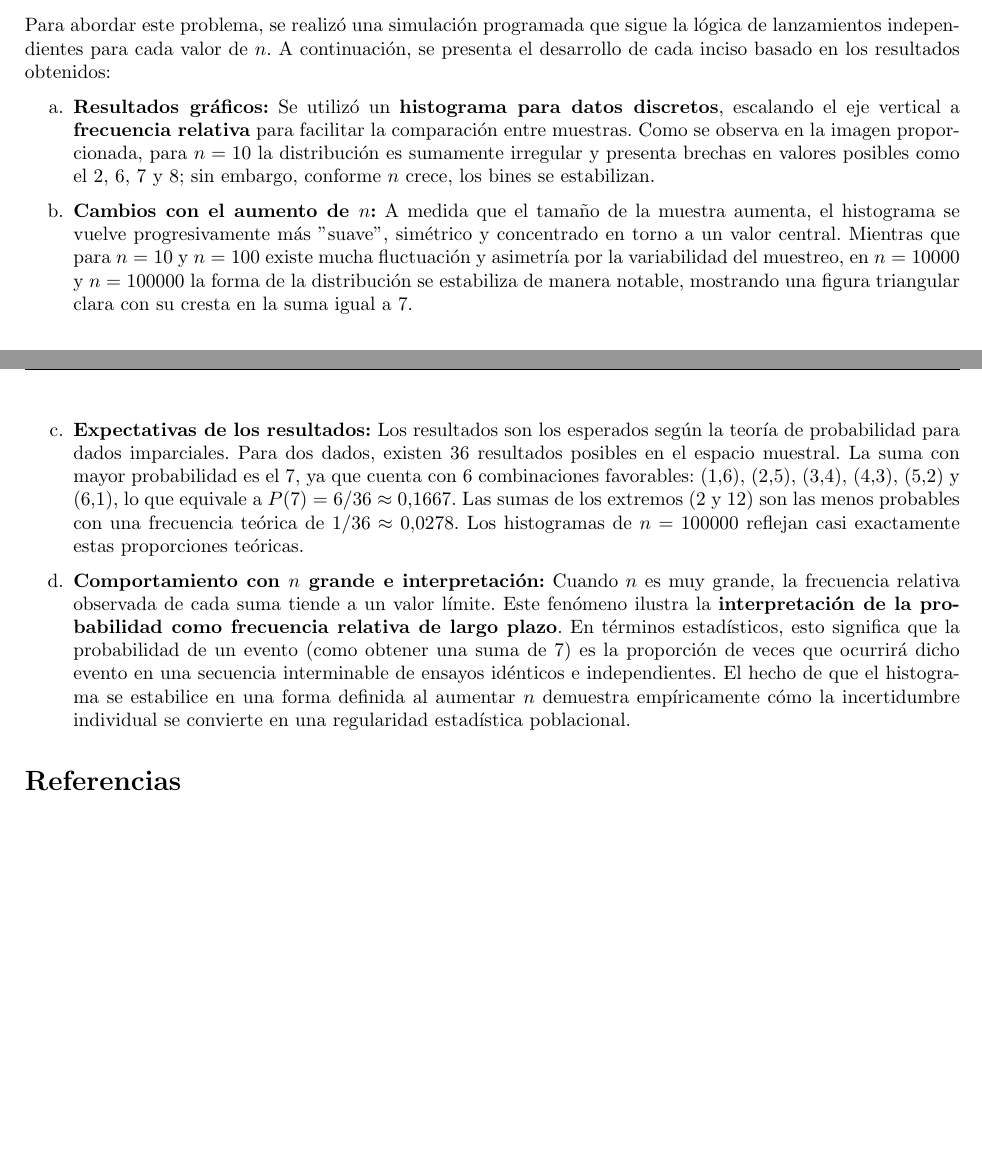
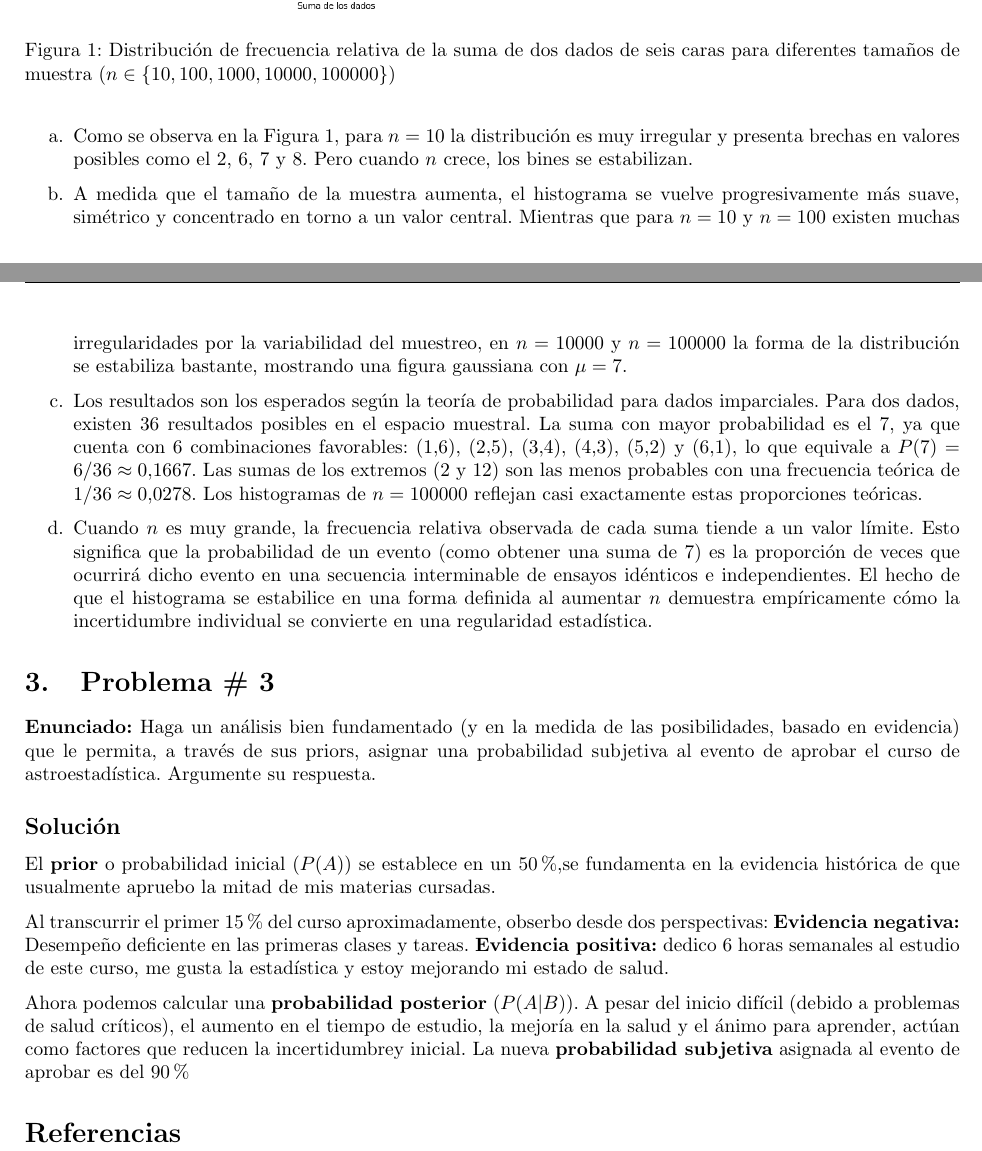
Before and after one commit to Daniel-534/Astroestadistica, a LaTeX problem sheet (SolucionTareas/SolucionTarea1.tex): two parts of pages 3 and 4 of 4 before the commit and two parts of pages 4 and 5 of 5 after it, joined at a grey line, cut at the place of the change. Compiled offline with pdfLaTeX.

Commit message:
Fin tarea 1

```diff
--- a/SolucionTareas/SolucionTarea1.tex
+++ b/SolucionTareas/SolucionTarea1.tex
@@ -79,17 +80,35 @@ Realice o simule el lanzamiento de dos dados de seis caras cada uno y guarde el
 
 \subsection*{Solución}
 
-Para abordar este problema, se realizó una simulación programada que sigue la lógica de lanzamientos independientes para cada valor de $n$. A continuación, se presenta el desarrollo de cada inciso basado en los resultados obtenidos:
+\begin{figure}[H]
+    \centering
+    \includegraphics[width=0.75\textwidth]{HistogramasProblema2.png}
+    \caption{Distribución de frecuencia relativa de la suma de dos dados de seis caras para diferentes tamaños de muestra ($n\in\{10,100,1000,10000,100000\})$}
+    \label{fig:histograma}
+\end{figure}
 
 \begin{enumerate}[a.]
-    \item \textbf{Resultados gráficos:} Se utilizó un \textbf{histograma para datos discretos}, escalando el eje vertical a \textbf{frecuencia relativa} para facilitar la comparación entre muestras. Como se observa en la imagen proporcionada, para $n=10$ la distribución es sumamente irregular y presenta brechas en valores posibles como el 2, 6, 7 y 8; sin embargo, conforme $n$ crece, los bines se estabilizan.
+    \item Como se observa en la Figura 1, para $n=10$ la distribución es muy irregular y presenta brechas en valores posibles como el 2, 6, 7 y 8. Pero cuando $n$ crece, los bines se estabilizan.
 
-    \item \textbf{Cambios con el aumento de $n$:} A medida que el tamaño de la muestra aumenta, el histograma se vuelve progresivamente más "suave", simétrico y concentrado en torno a un valor central. Mientras que para $n=10$ y $n=100$ existe mucha fluctuación y asimetría por la variabilidad del muestreo, en $n=10000$ y $n=100000$ la forma de la distribución se estabiliza de manera notable, mostrando una figura triangular clara con su cresta en la suma igual a 7.
+    \item A medida que el tamaño de la muestra aumenta, el histograma se vuelve progresivamente más suave, simétrico y concentrado en torno a un valor central. Mientras que para $n=10$ y $n=100$ existen muchas irregularidades por la variabilidad del muestreo, en $n=10 000$ y $n=100 000$ la forma de la distribución se estabiliza bastante, mostrando una figura gaussiana con $\mu=7$.
 
-    \item \textbf{Expectativas de los resultados:} Los resultados son los esperados según la teoría de probabilidad para dados imparciales. Para dos dados, existen 36 resultados posibles en el espacio muestral. La suma con mayor probabilidad es el 7, ya que cuenta con 6 combinaciones favorables: (1,6), (2,5), (3,4), (4,3), (5,2) y (6,1), lo que equivale a $P(7) = 6/36 \approx 0.1667$. Las sumas de los extremos (2 y 12) son las menos probables con una frecuencia teórica de $1/36 \approx 0.0278$. Los histogramas de $n=100000$ reflejan casi exactamente estas proporciones teóricas.
+    \item Los resultados son los esperados según la teoría de probabilidad para dados imparciales. Para dos dados, existen 36 resultados posibles en el espacio muestral. La suma con mayor probabilidad es el 7, ya que cuenta con 6 combinaciones favorables: (1,6), (2,5), (3,4), (4,3), (5,2) y (6,1), lo que equivale a $P(7) = 6/36 \approx 0.1667$. Las sumas de los extremos (2 y 12) son las menos probables con una frecuencia teórica de $1/36 \approx 0.0278$. Los histogramas de $n=100000$ reflejan casi exactamente estas proporciones teóricas.
 
-    \item \textbf{Comportamiento con $n$ grande e interpretación:} Cuando $n$ es muy grande, la frecuencia relativa observada de cada suma tiende a un valor límite. Este fenómeno ilustra la \textbf{interpretación de la probabilidad como frecuencia relativa de largo plazo}. En términos estadísticos, esto significa que la probabilidad de un evento (como obtener una suma de 7) es la proporción de veces que ocurrirá dicho evento en una secuencia interminable de ensayos idénticos e independientes. El hecho de que el histograma se estabilice en una forma definida al aumentar $n$ demuestra empíricamente cómo la incertidumbre individual se convierte en una regularidad estadística poblacional.
+    \item Cuando $n$ es muy grande, la frecuencia relativa observada de cada suma tiende a un valor límite. Esto significa que la probabilidad de un evento (como obtener una suma de 7) es la proporción de veces que ocurrirá dicho evento en una secuencia interminable de ensayos idénticos e independientes. El hecho de que el histograma se estabilice en una forma definida al aumentar $n$ demuestra empíricamente cómo la incertidumbre individual se convierte en una regularidad estadística.
 \end{enumerate}
+
+
+\section{Problema \# 3}
+\textbf{Enunciado:}
+Haga un análisis bien fundamentado (y en la medida de las posibilidades, basado en evidencia) que le permita, a través de sus priors, asignar una probabilidad subjetiva al evento de aprobar el curso de astroestadística. Argumente su respuesta.
+
+\subsection*{Solución}
+
+El \textbf{prior} o probabilidad inicial ($P(A)$) se establece en un $50\%$,se fundamenta en la evidencia histórica de que usualmente apruebo la mitad de mis materias cursadas.
+
+Al transcurrir el primer $15\%$ del curso aproximadamente, obserbo desde dos perspectivas: \textbf{Evidencia negativa:} Desempeño deficiente en las primeras clases y tareas. \textbf{Evidencia positiva:} dedico 6 horas semanales al estudio de este curso, me gusta la estadística y estoy mejorando mi estado de salud.
+
+Ahora podemos calcular una \textbf{probabilidad posterior} ($P(A|B)$). A pesar del inicio difícil (debido a problemas de salud críticos), el aumento en el tiempo de estudio, la mejoría en la salud y el ánimo para aprender, actúan como factores que reducen la incertidumbrey inicial. La nueva \textbf{probabilidad subjetiva} asignada al evento de aprobar es del $90\%$
 
 
 \bibliographystyle{plainurl}
```
Also changed, not shown: SolucionTareas/SolucionTarea1.pdf, SolucionTareas/SolucionTarea1.tex (1 more changed lines), 2 other files.
